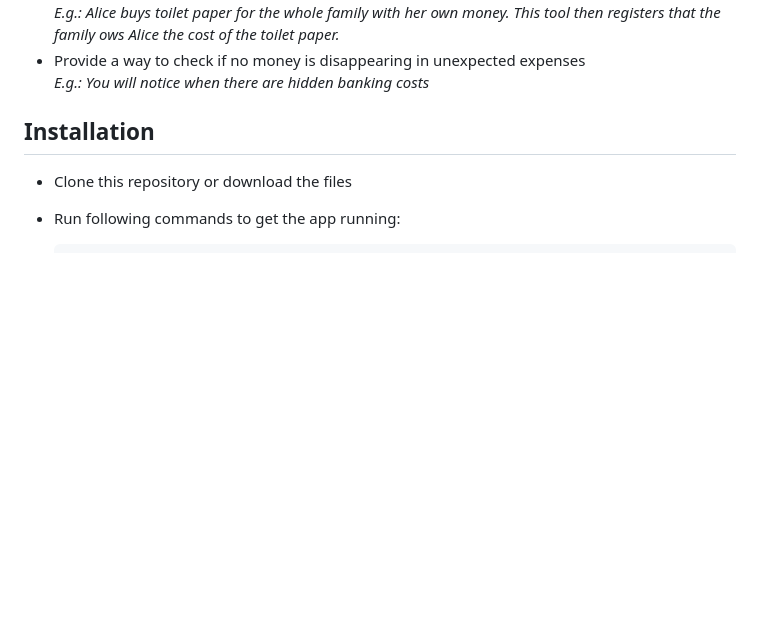
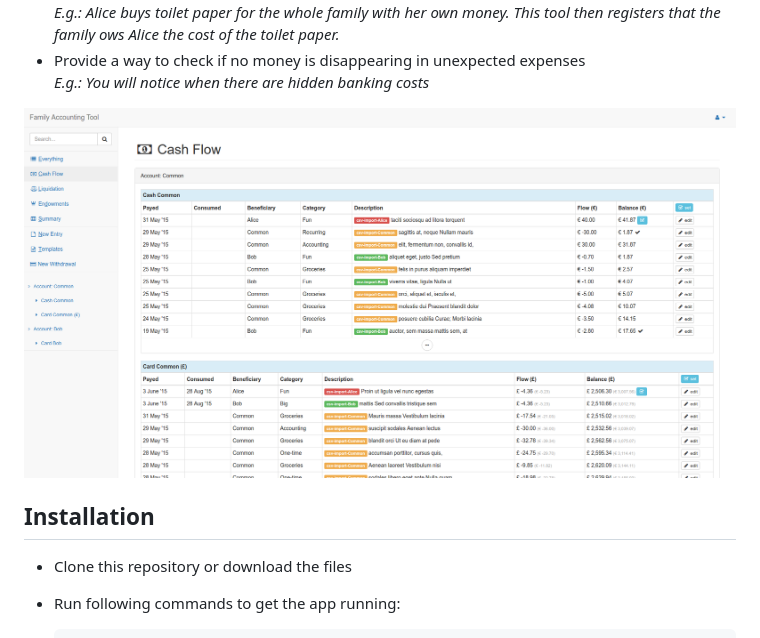
Before and after one commit to nymanjens/facto, a Markdown page: README.md, the part around the change. GitHub-like rendering; pictures changed too: screenshot.png (added); blank space fills up the shorter version.

Commit message:
Added screenshot

```diff
--- a/README.md
+++ b/README.md
@@ -13,6 +13,7 @@ Familiy Accounting Tool keeps track of every transaction your family makes. Its
 - Provide a way to check if no money is disappearing in unexpected expenses<br>
   _E.g.: You will notice when there are hidden banking costs_
 
+![screenshot](screenshot.png "Screenshot")
 
 ## Installation
 
```
